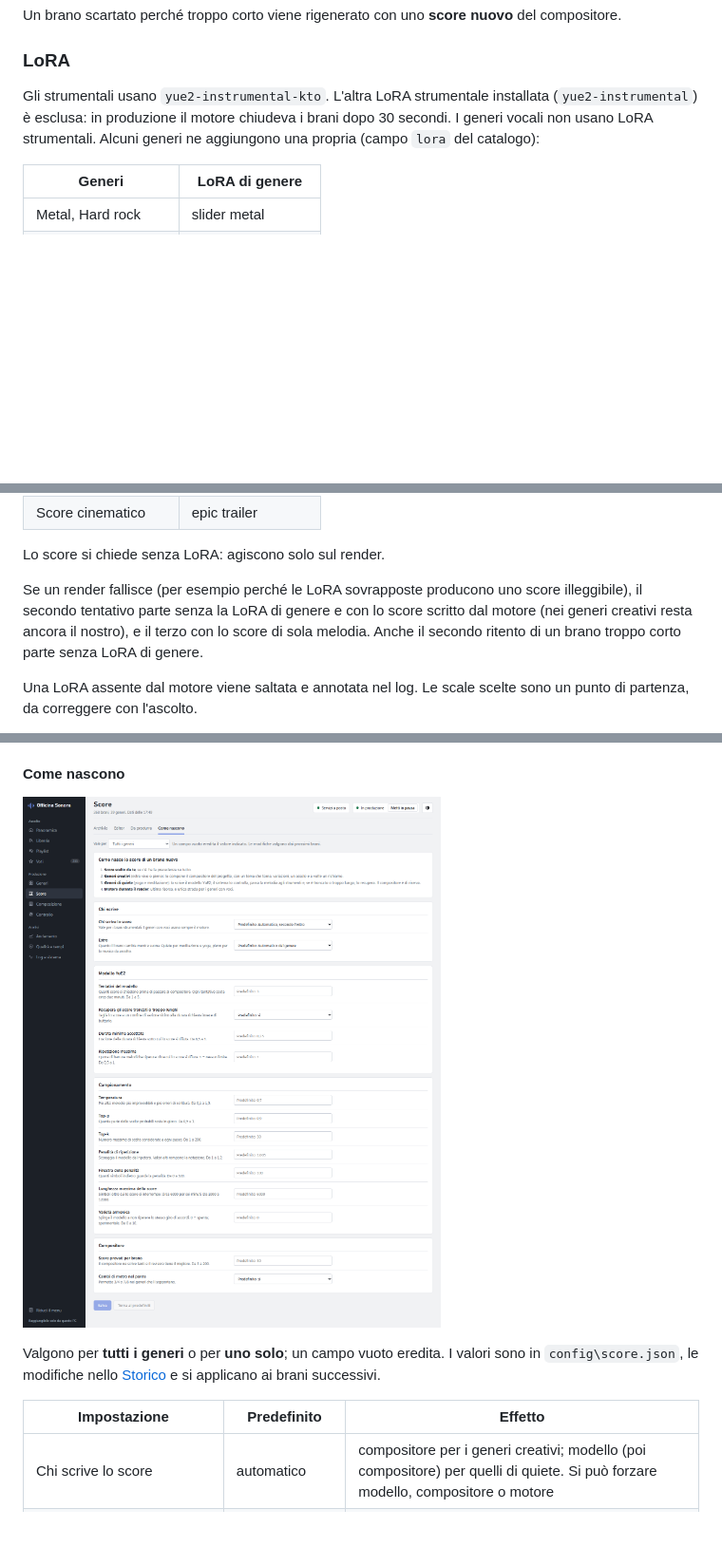
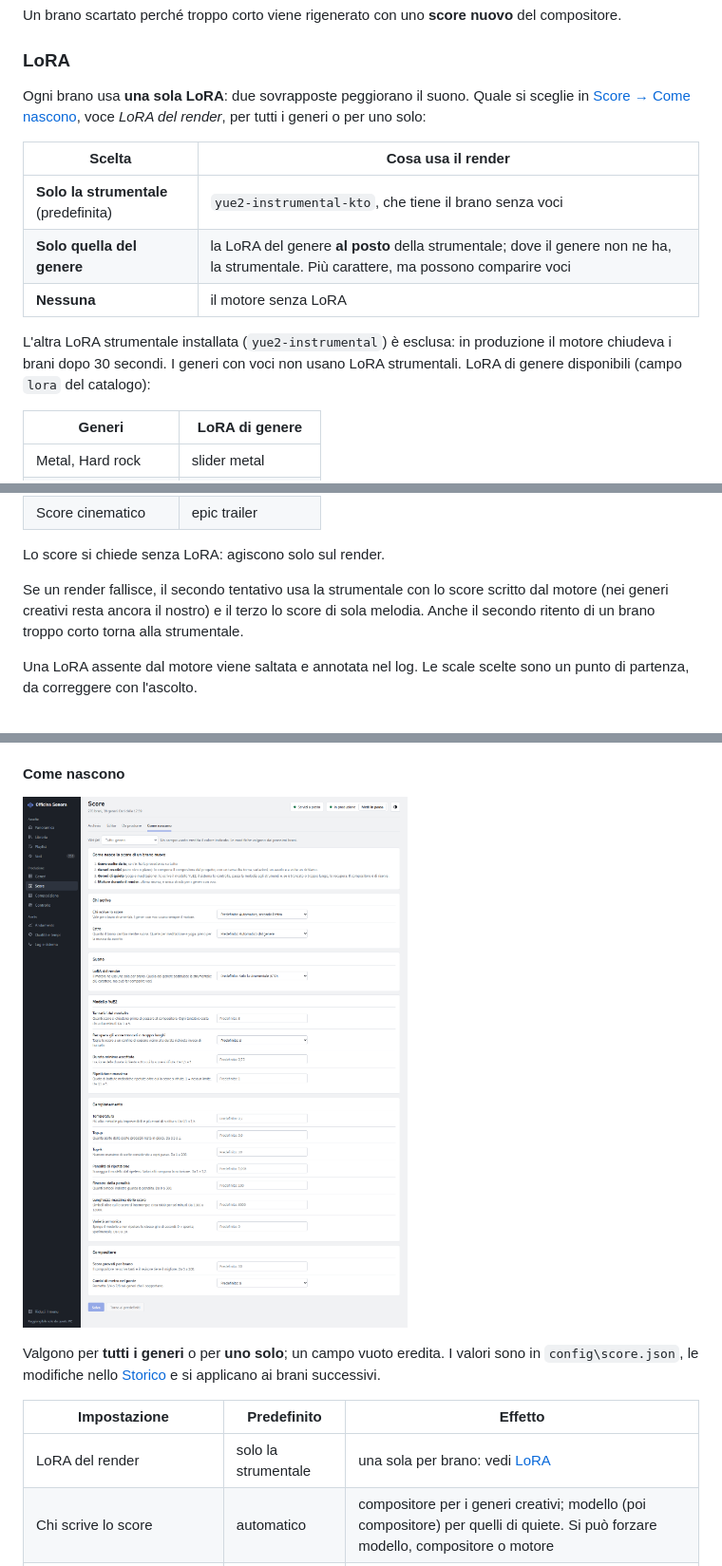
Before and after one commit to PaoloPrandoniTechnology/officina-sonora, a Markdown page: README.md, 3 parts joined by grey strips. Shown at 95% size. Drawn GitHub-style; pictures changed too: docs/screenshots/34-score-come-nascono.png; blank space fills up the shorter version.

```diff
--- a/README.md
+++ b/README.md
@@ -360,9 +360,17 @@ sua voce dal file.
 Un brano scartato perché troppo corto viene rigenerato con uno **score nuovo** del compositore.
 
 ### LoRA
-Gli strumentali usano `yue2-instrumental-kto`. L'altra LoRA strumentale installata (`yue2-instrumental`) è
-esclusa: in produzione il motore chiudeva i brani dopo 30 secondi.
-I generi vocali non usano LoRA strumentali. Alcuni generi ne aggiungono una propria (campo `lora` del catalogo):
+Ogni brano usa **una sola LoRA**: due sovrapposte peggiorano il suono. Quale si sceglie in
+[Score → Come nascono](#come-nascono), voce *LoRA del render*, per tutti i generi o per uno solo:
+
+| Scelta | Cosa usa il render |
+|---|---|
+| **Solo la strumentale** (predefinita) | `yue2-instrumental-kto`, che tiene il brano senza voci |
+| **Solo quella del genere** | la LoRA del genere **al posto** della strumentale; dove il genere non ne ha, la strumentale. Più carattere, ma possono comparire voci |
+| **Nessuna** | il motore senza LoRA |
+
+L'altra LoRA strumentale installata (`yue2-instrumental`) è esclusa: in produzione il motore chiudeva i brani dopo
+30 secondi. I generi con voci non usano LoRA strumentali. LoRA di genere disponibili (campo `lora` del catalogo):
 
 | Generi | LoRA di genere |
 |---|---|
@@ -377,10 +385,9 @@ I generi vocali non usano LoRA strumentali. Alcuni generi ne aggiungono una prop
 
 Lo score si chiede senza LoRA: agiscono solo sul render.
 
-Se un render fallisce (per esempio perché le LoRA sovrapposte producono uno score illeggibile), il secondo
-tentativo parte senza la LoRA di genere e con lo score scritto dal motore (nei generi creativi resta ancora il nostro),
-e il terzo con lo score di sola melodia.
-Anche il secondo ritento di un brano troppo corto parte senza LoRA di genere.
+Se un render fallisce, il secondo tentativo usa la strumentale con lo score scritto dal motore (nei generi
+creativi resta ancora il nostro) e il terzo lo score di sola melodia. Anche il secondo ritento di un brano troppo
+corto torna alla strumentale.
 
 Una LoRA assente dal motore viene saltata e annotata nel log. Le scale scelte sono un punto di partenza,
 da correggere con l'ascolto.
@@ -829,6 +836,7 @@ modifiche nello [Storico](#storico) e si applicano ai brani successivi.
 
 | Impostazione | Predefinito | Effetto |
 |---|---|---|
+| LoRA del render | solo la strumentale | una sola per brano: vedi [LoRA](#lora) |
 | Chi scrive lo score | automatico | compositore per i generi creativi; modello (poi compositore) per quelli di quiete. Si può forzare modello, compositore o motore |
 | Estro | automatico dal genere | quiete, vivo o pieno: vedi [Quiete o estro](#quiete-o-estro) |
 | Tentativi del modello | 3 | ognuno costa circa 2 minuti |
```
Also changed, not shown: other parts of README.md (+2 -2 lines), docs/screenshots/12-controllo-storico.png, 5 other files.
